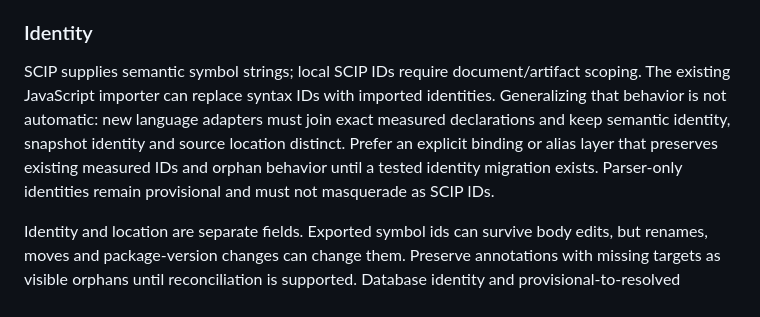
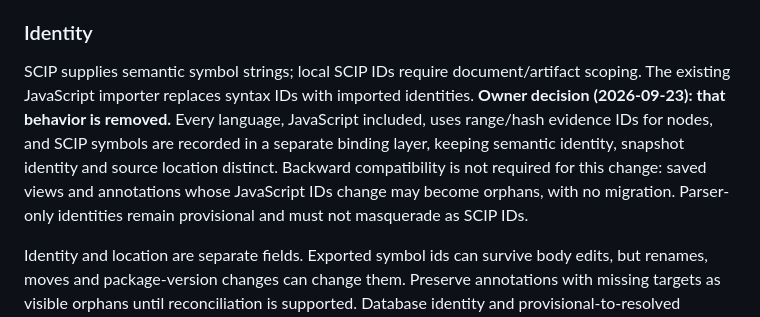
Before and after one commit to jasoncarreira/baleyg, a Markdown page: SPEC.md, the part around the change. Drawn GitHub-style.

```diff
--- a/SPEC.md
+++ b/SPEC.md
@@ -294,11 +294,12 @@ a subgraph whose nodes happen to be tables.
 ### Identity
 
 SCIP supplies semantic symbol strings; local SCIP IDs require document/artifact scoping.
-The existing JavaScript importer can replace syntax IDs with imported identities. Generalizing
-that behavior is not automatic: new language adapters must join exact measured declarations and
-keep semantic identity, snapshot identity and source location distinct. Prefer an explicit binding
-or alias layer that preserves existing measured IDs and orphan behavior until a tested identity
-migration exists. Parser-only identities remain provisional and must not masquerade as SCIP IDs.
+The existing JavaScript importer replaces syntax IDs with imported identities. **Owner decision
+(2026-09-23): that behavior is removed.** Every language, JavaScript included, uses range/hash
+evidence IDs for nodes, and SCIP symbols are recorded in a separate binding layer, keeping semantic
+identity, snapshot identity and source location distinct. Backward compatibility is not required for
+this change: saved views and annotations whose JavaScript IDs change may become orphans, with no
+migration. Parser-only identities remain provisional and must not masquerade as SCIP IDs.
 
 Identity and location are separate fields. Exported symbol ids can survive body edits,
 but renames, moves and package-version changes can change them. Preserve annotations
```
Also changed, not shown: docs/scip-multilanguage-plan.md (+3 -1 lines).
